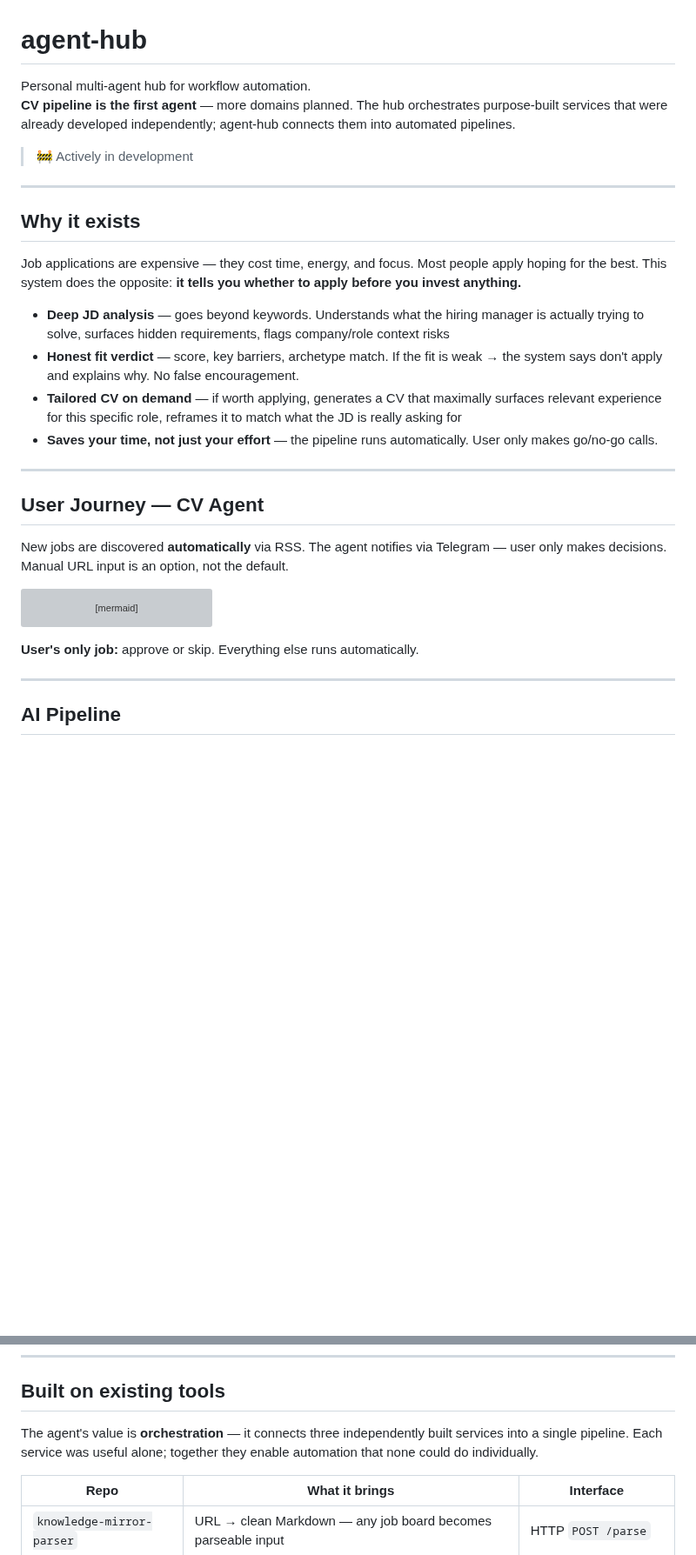
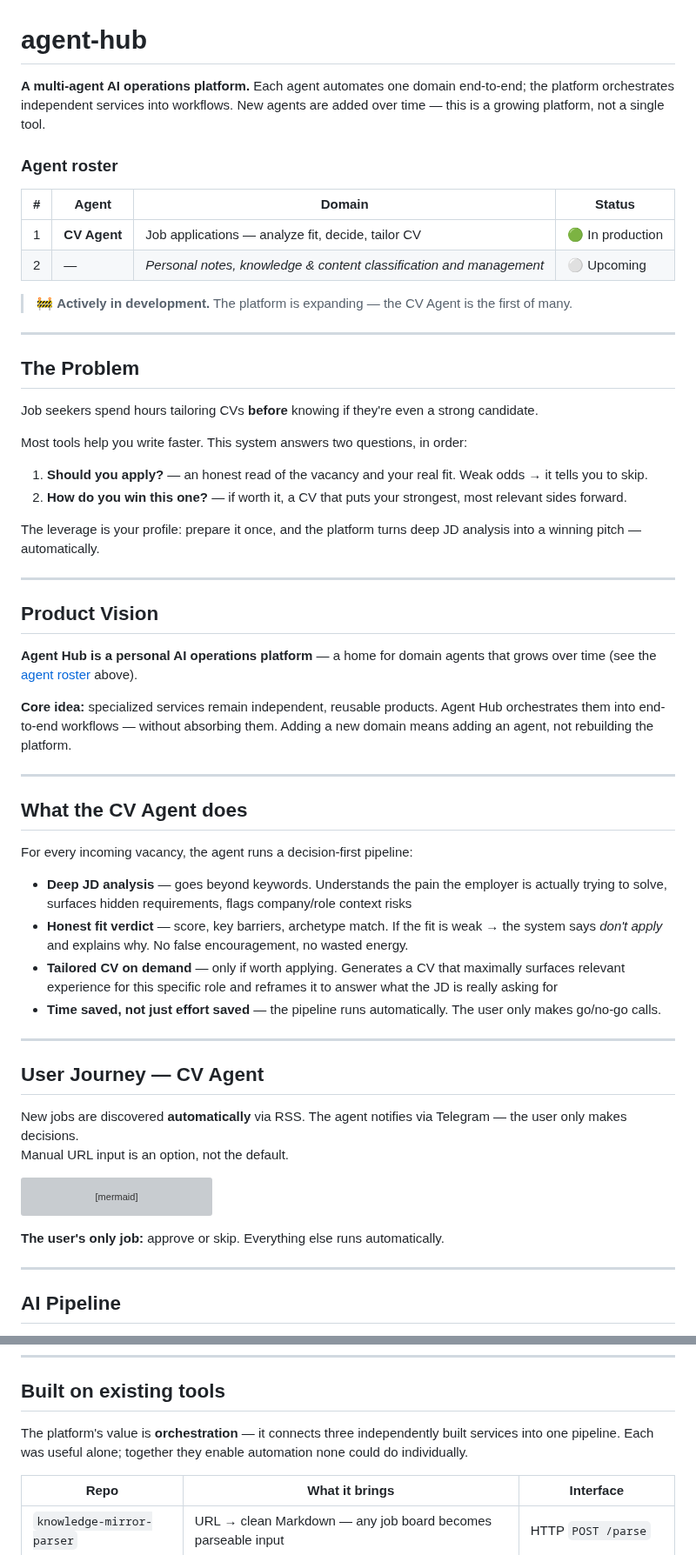
Before and after one commit to ioncat/agent-hub, a Markdown page: README.md, 2 parts joined by grey strips. Shown at 87% size. Rendered like a GitHub page; blank space fills up the shorter version; grey boxes are pictures that could not be loaded.

Commit message:
docs: product-focused README — platform vision, agent roster, problem framing, product decisions
- Reframe header as multi-agent platform with explicit agent roster (CV Agent in production, more upcoming)
- Add The Problem section: two-question framing (should you apply / how to win)
- Add Product Vision and Product Decisions sections
- Rename Fit analysis → Deep JD Analytics

Co-Authored-By: Claude Opus 4.8 <noreply@anthropic.com>

````diff
--- a/README.md
+++ b/README.md
@@ -1,26 +1,53 @@
 # agent-hub
 
-Personal multi-agent hub for workflow automation.
-**CV pipeline is the first agent** — more domains planned. The hub orchestrates purpose-built services that were already developed independently; agent-hub connects them into automated pipelines.
+**A multi-agent AI operations platform.** Each agent automates one domain end-to-end; the platform orchestrates independent services into workflows. New agents are added over time — this is a growing platform, not a single tool.
 
-> 🚧 Actively in development
+### Agent roster
+
+| # | Agent | Domain | Status |
+|---|-------|--------|--------|
+| 1 | **CV Agent** | Job applications — analyze fit, decide, tailor CV | 🟢 In production |
+| 2 | — | *Personal notes, knowledge & content classification and management* | ⚪ Upcoming |
+
+> 🚧 **Actively in development.** The platform is expanding — the CV Agent is the first of many.
 
 ---
 
-## Why it exists
+## The Problem
 
-Job applications are expensive — they cost time, energy, and focus. Most people apply hoping for the best. This system does the opposite: **it tells you whether to apply before you invest anything.**
+Job seekers spend hours tailoring CVs **before** knowing if they're even a strong candidate.
 
-- **Deep JD analysis** — goes beyond keywords. Understands what the hiring manager is actually trying to solve, surfaces hidden requirements, flags company/role context risks
-- **Honest fit verdict** — score, key barriers, archetype match. If the fit is weak → the system says don't apply and explains why. No false encouragement.
-- **Tailored CV on demand** — if worth applying, generates a CV that maximally surfaces relevant experience for this specific role, reframes it to match what the JD is really asking for
-- **Saves your time, not just your effort** — the pipeline runs automatically. User only makes go/no-go calls.
+Most tools help you write faster. This system answers two questions, in order:
+
+1. **Should you apply?** — an honest read of the vacancy and your real fit. Weak odds → it tells you to skip.
+2. **How do you win this one?** — if worth it, a CV that puts your strongest, most relevant sides forward.
+
+The leverage is your profile: prepare it once, and the platform turns deep JD analysis into a winning pitch — automatically.
+
+---
+
+## Product Vision
+
+**Agent Hub is a personal AI operations platform** — a home for domain agents that grows over time (see the [agent roster](#agent-roster) above).
+
+**Core idea:** specialized services remain independent, reusable products. Agent Hub orchestrates them into end-to-end workflows — without absorbing them. Adding a new domain means adding an agent, not rebuilding the platform.
+
+---
+
+## What the CV Agent does
+
+For every incoming vacancy, the agent runs a decision-first pipeline:
+
+- **Deep JD analysis** — goes beyond keywords. Understands the pain the employer is actually trying to solve, surfaces hidden requirements, flags company/role context risks
+- **Honest fit verdict** — score, key barriers, archetype match. If the fit is weak → the system says *don't apply* and explains why. No false encouragement, no wasted energy.
+- **Tailored CV on demand** — only if worth applying. Generates a CV that maximally surfaces relevant experience for this specific role and reframes it to answer what the JD is really asking for
+- **Time saved, not just effort saved** — the pipeline runs automatically. The user only makes go/no-go calls.
 
 ---
 
 ## User Journey — CV Agent
 
-New jobs are discovered **automatically** via RSS. The agent notifies via Telegram — user only makes decisions.
+New jobs are discovered **automatically** via RSS. The agent notifies via Telegram — the user only makes decisions.
 Manual URL input is an option, not the default.
 
 ```mermaid
@@ -38,7 +65,7 @@ flowchart LR
     U["Manual option\nTelegram URL / JD.md drop"] -.->|fallback| A
 ```
 
-**User's only job:** approve or skip. Everything else runs automatically.
+**The user's only job:** approve or skip. Everything else runs automatically.
 
 ---
 
@@ -117,7 +157,7 @@ flowchart TB
 
 ## Built on existing tools
 
-The agent's value is **orchestration** — it connects three independently built services into a single pipeline. Each service was useful alone; together they enable automation that none could do individually.
+The platform's value is **orchestration** — it connects three independently built services into one pipeline. Each was useful alone; together they enable automation none could do individually.
 
 | Repo | What it brings | Interface |
 |------|----------------|-----------|
````
Also changed, not shown: other parts of README.md (+13 -0 lines).
